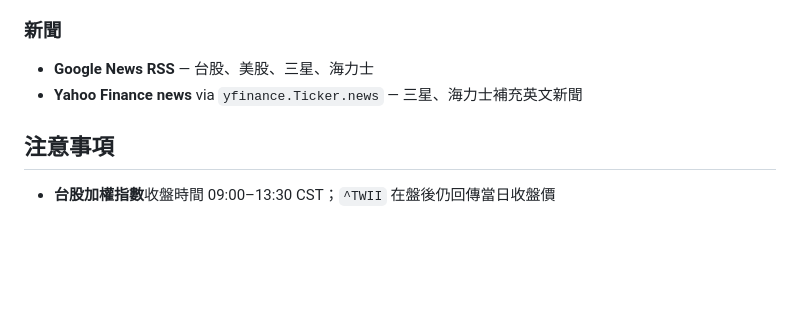
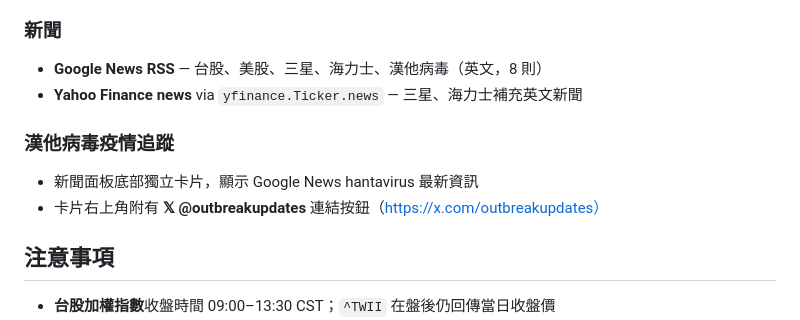
Before and after one commit to Karol0328/stock-dashboard, a Markdown page: CLAUDE.md, the part around the change. Drawn GitHub-style; blank space fills up the shorter version.

Commit message:
auto sync: 2026-05-13 15:30:50

```diff
--- a/CLAUDE.md
+++ b/CLAUDE.md
@@ -61,8 +61,12 @@ stock-dashboard/
 - Max Pain 計算：對每個履約價 K，計算 call writer 損失 + put writer 損失，最小值即 max pain
 
 ### 新聞
-- **Google News RSS** — 台股、美股、三星、海力士
+- **Google News RSS** — 台股、美股、三星、海力士、漢他病毒（英文，8 則）
 - **Yahoo Finance news** via `yfinance.Ticker.news` — 三星、海力士補充英文新聞
+
+### 漢他病毒疫情追蹤
+- 新聞面板底部獨立卡片，顯示 Google News hantavirus 最新資訊
+- 卡片右上角附有 **𝕏 @outbreakupdates** 連結按鈕（https://x.com/outbreakupdates）
 
 ## 注意事項
 
```
